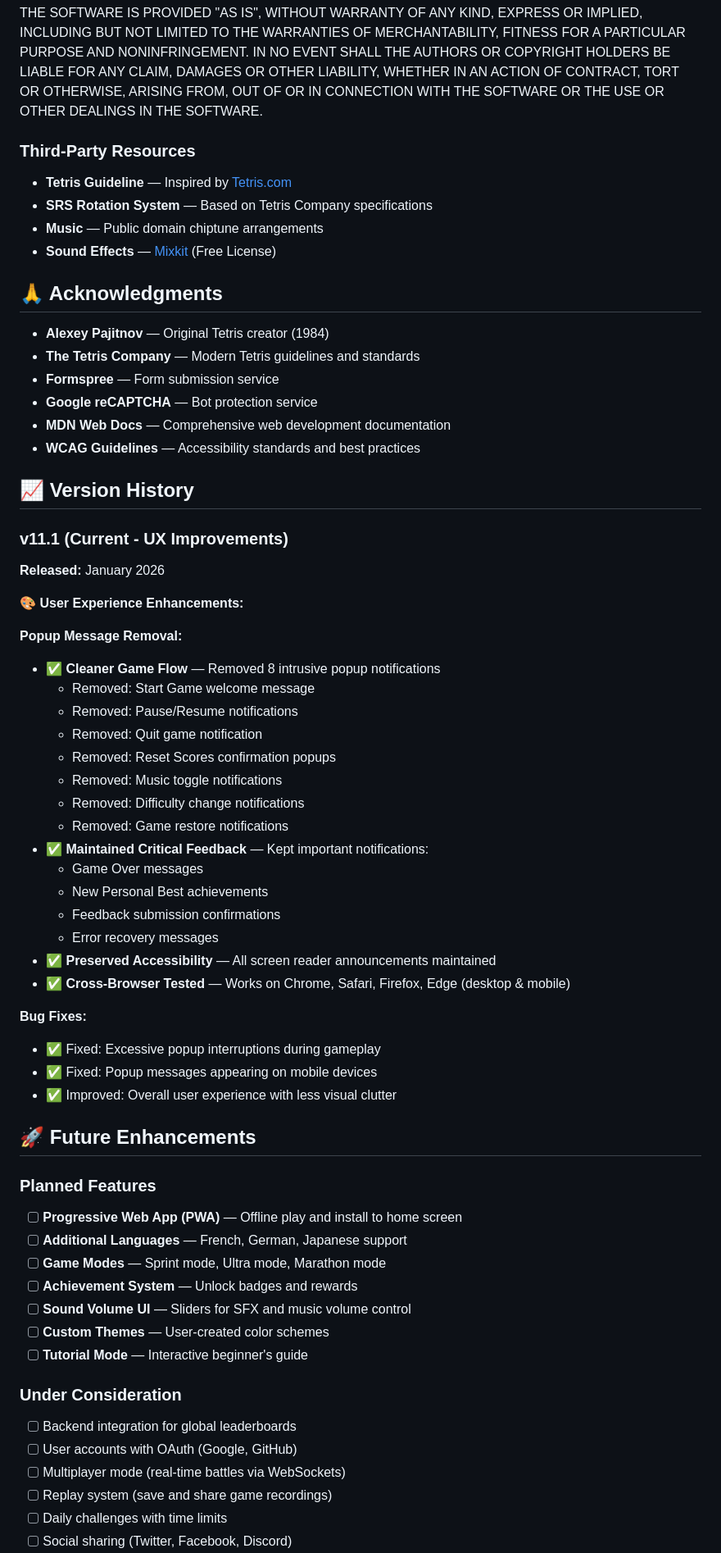
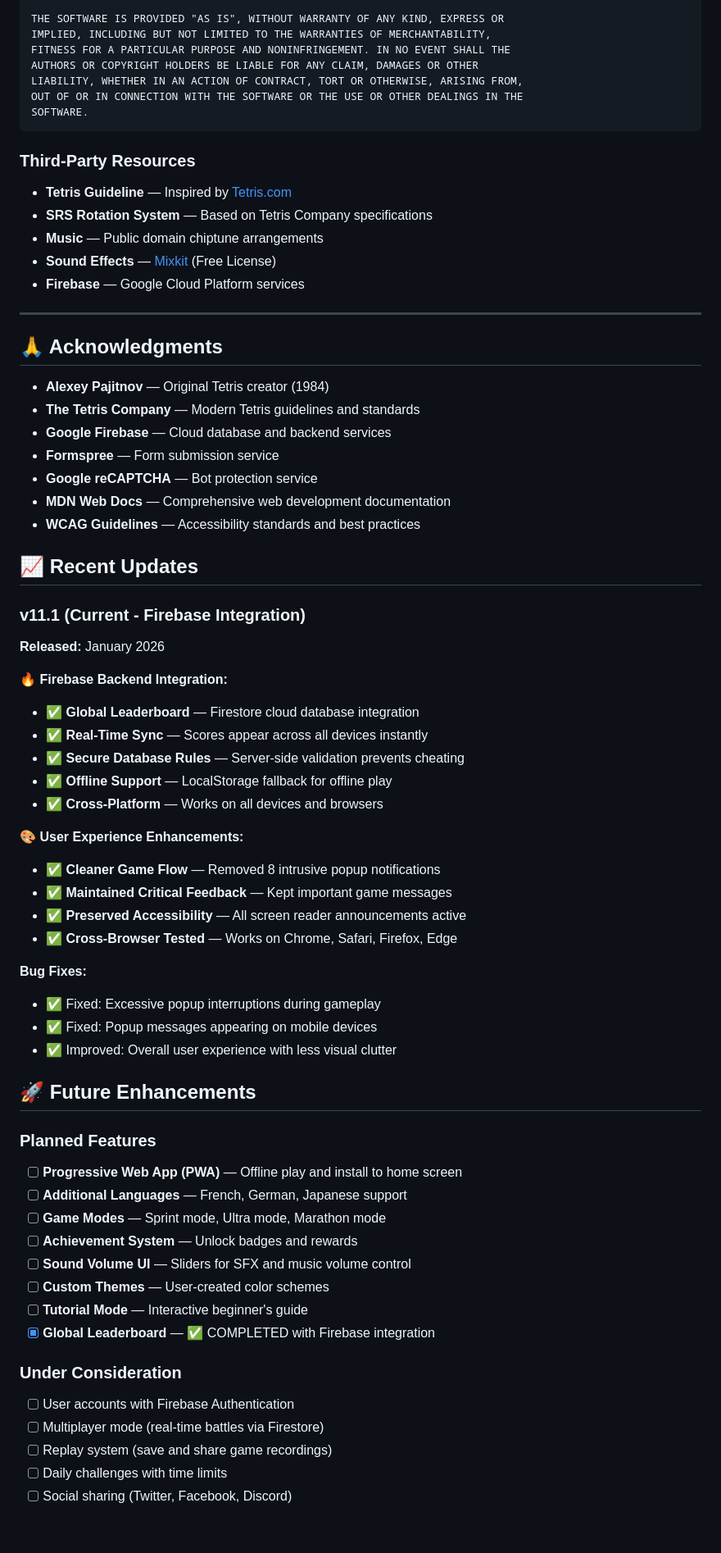
Before and after one commit to Rick7Peace/mini-project3, a Markdown page: README.md, the part around one of its changes. Shown at 82% size. Drawn GitHub-style; blank space fills up the shorter version.

````diff
--- a/README.md
+++ b/README.md
@@ -430,51 +442,46 @@ AUTHORS OR COPYRIGHT HOLDERS BE LIABLE FOR ANY CLAIM, DAMAGES OR OTHER
 LIABILITY, WHETHER IN AN ACTION OF CONTRACT, TORT OR OTHERWISE, ARISING FROM,
 OUT OF OR IN CONNECTION WITH THE SOFTWARE OR THE USE OR OTHER DEALINGS IN THE
 SOFTWARE.
+```
 
 ### Third-Party Resources
-
 - **Tetris Guideline** — Inspired by [Tetris.com](https://tetris.com/)
 - **SRS Rotation System** — Based on Tetris Company specifications
 - **Music** — Public domain chiptune arrangements
 - **Sound Effects** — [Mixkit](https://mixkit.co/) (Free License)
+- **Firebase** — Google Cloud Platform services
+
+---
 
 ## 🙏 Acknowledgments
 
 - **Alexey Pajitnov** — Original Tetris creator (1984)
 - **The Tetris Company** — Modern Tetris guidelines and standards
+- **Google Firebase** — Cloud database and backend services
 - **Formspree** — Form submission service
 - **Google reCAPTCHA** — Bot protection service
 - **MDN Web Docs** — Comprehensive web development documentation
 - **WCAG Guidelines** — Accessibility standards and best practices
 
-## 📈 Version History
+## 📈 Recent Updates
 
-### v11.1 (Current - UX Improvements)
-
+### v11.1 (Current - Firebase Integration)
 **Released:** January 2026
 
+**🔥 Firebase Backend Integration:**
+- ✅ **Global Leaderboard** — Firestore cloud database integration
+- ✅ **Real-Time Sync** — Scores appear across all devices instantly
+- ✅ **Secure Database Rules** — Server-side validation prevents cheating
+- ✅ **Offline Support** — LocalStorage fallback for offline play
+- ✅ **Cross-Platform** — Works on all devices and browsers
+
 **🎨 User Experience Enhancements:**
-
-**Popup Message Removal:**
-
 - ✅ **Cleaner Game Flow** — Removed 8 intrusive popup notifications
-  - Removed: Start Game welcome message
-  - Removed: Pause/Resume notifications
-  - Removed: Quit game notification
-  - Removed: Reset Scores confirmation popups
-  - Removed: Music toggle notifications
-  - Removed: Difficulty change notifications
-  - Removed: Game restore notifications
-- ✅ **Maintained Critical Feedback** — Kept important notifications:
-  - Game Over messages
-  - New Personal Best achievements
-  - Feedback submission confirmations
-  - Error recovery messages
-- ✅ **Preserved Accessibility** — All screen reader announcements maintained
-- ✅ **Cross-Browser Tested** — Works on Chrome, Safari, Firefox, Edge (desktop & mobile)
+- ✅ **Maintained Critical Feedback** — Kept important game messages
+- ✅ **Preserved Accessibility** — All screen reader announcements active
+- ✅ **Cross-Browser Tested** — Works on Chrome, Safari, Firefox, Edge
 
 **Bug Fixes:**
-
 - ✅ Fixed: Excessive popup interruptions during gameplay
 - ✅ Fixed: Popup messages appearing on mobile devices
 - ✅ Improved: Overall user experience with less visual clutter
@@ -482,7 +489,6 @@ SOFTWARE.
 ## 🚀 Future Enhancements
 
 ### Planned Features
-
 - [ ] **Progressive Web App (PWA)** — Offline play and install to home screen
 - [ ] **Additional Languages** — French, German, Japanese support
 - [ ] **Game Modes** — Sprint mode, Ultra mode, Marathon mode
@@ -490,12 +496,11 @@ SOFTWARE.
 - [ ] **Sound Volume UI** — Sliders for SFX and music volume control
 - [ ] **Custom Themes** — User-created color schemes
 - [ ] **Tutorial Mode** — Interactive beginner's guide
+- [x] **Global Leaderboard** — ✅ COMPLETED with Firebase integration
 
 ### Under Consideration
-
-- [ ] Backend integration for global leaderboards
-- [ ] User accounts with OAuth (Google, GitHub)
-- [ ] Multiplayer mode (real-time battles via WebSockets)
+- [ ] User accounts with Firebase Authentication
+- [ ] Multiplayer mode (real-time battles via Firestore)
 - [ ] Replay system (save and share game recordings)
 - [ ] Daily challenges with time limits
 - [ ] Social sharing (Twitter, Facebook, Discord)
````
Also changed, not shown: other parts of README.md (+119 -102 lines).
